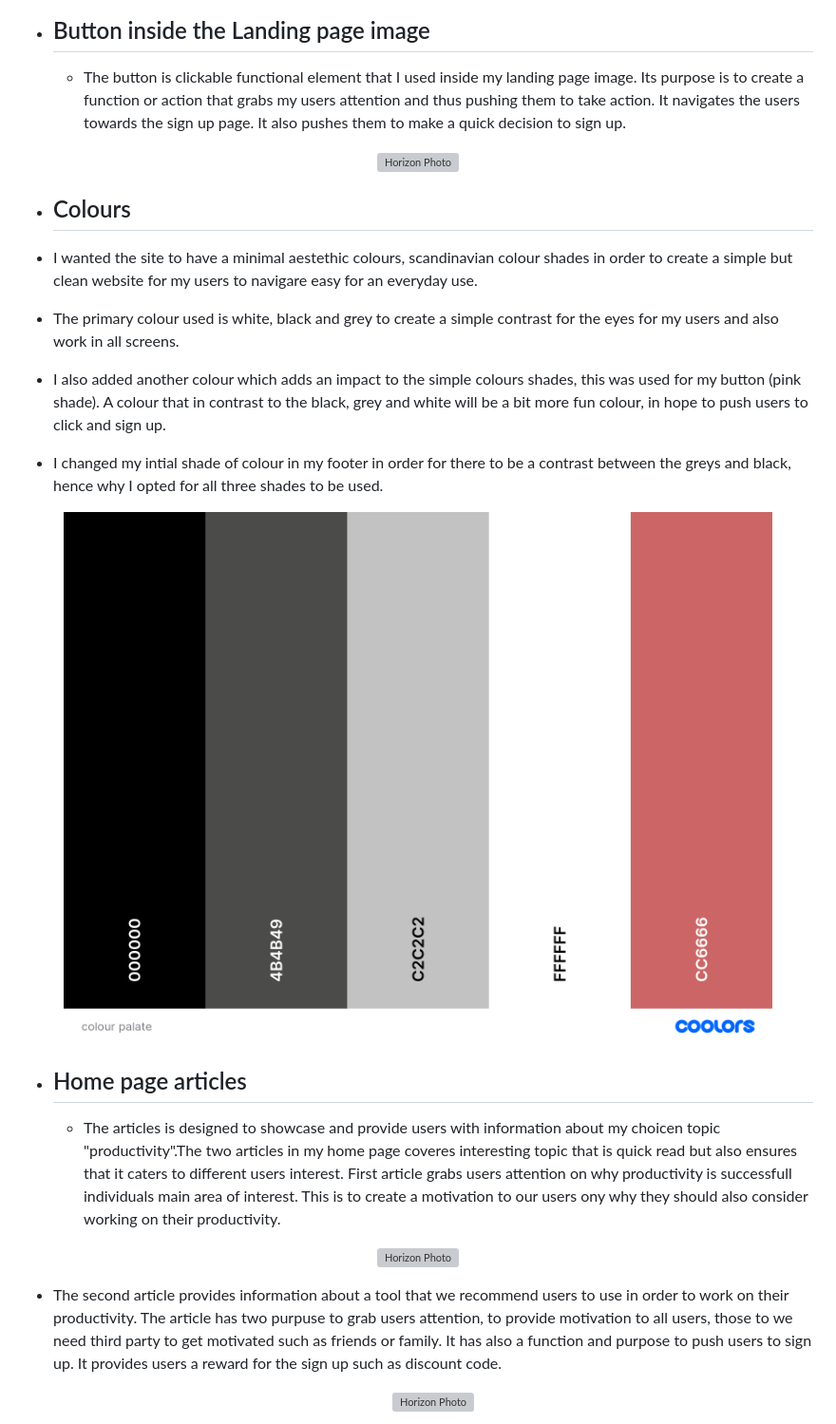
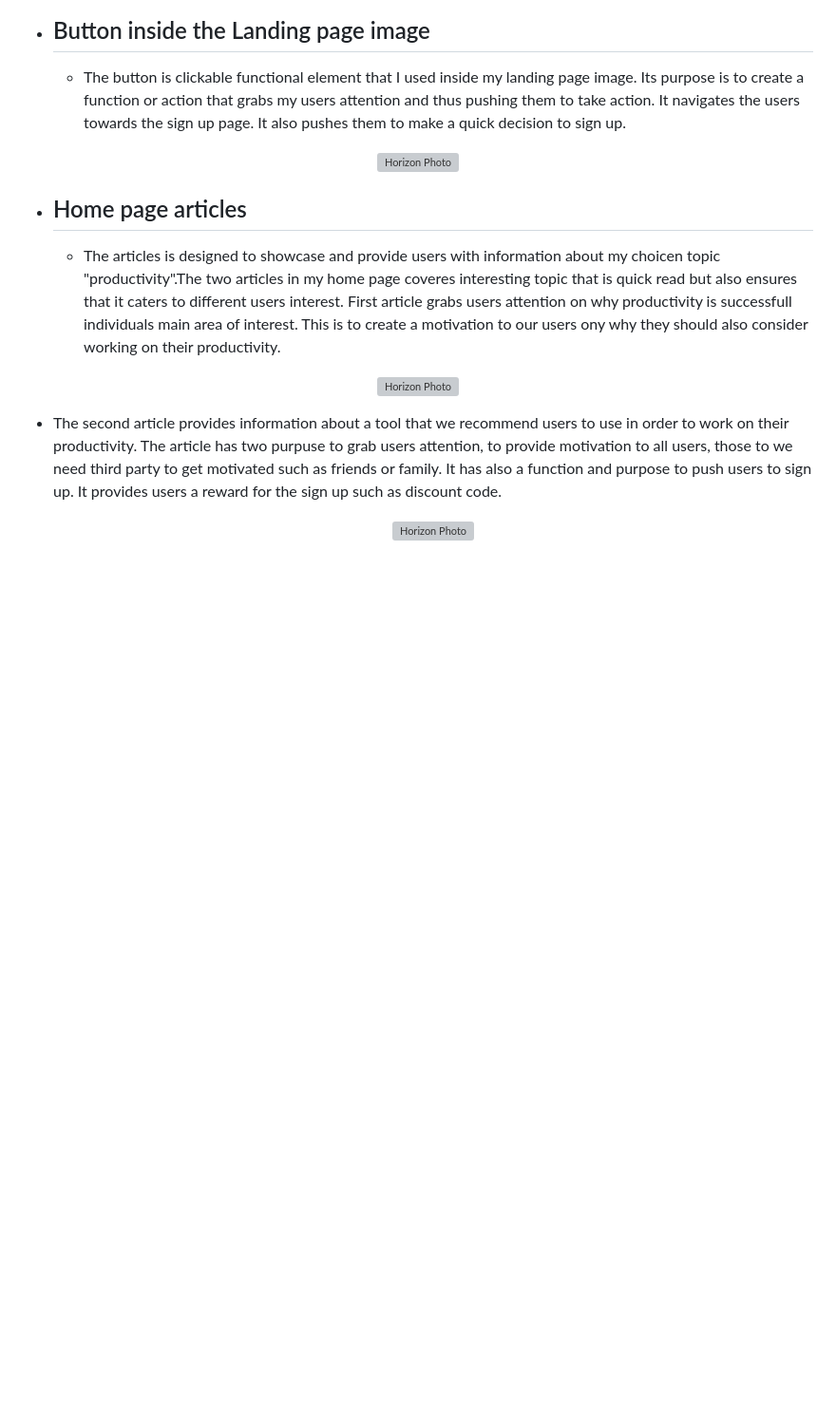
Before and after one commit to MaryanGelle/Productivity, a Markdown page: readme.md, the part around the change printed below. Shown: that part at 95% size. Drawn GitHub-style; blank space fills up the shorter version; grey boxes are pictures that could not be loaded.

```diff
--- a/readme.md
+++ b/readme.md
@@ -53,18 +104,6 @@ Below you will find the different features that is used in my project. The value
   <img src="assets/readme-images/join-today-button.png" style="background-color: black" alt="Horizon Photo">
 </div>
 
-- ## Colours
-- I wanted the site to have a minimal aestethic colours, scandinavian colour shades in order to create a simple but clean website for my users to navigare easy for an everyday use.
-
-- The primary colour used is white, black and grey to create a simple contrast for the eyes for my users and also work in all screens.
-
-- I also added another colour which adds an impact to the simple colours shades, this was used for my button (pink shade). A colour that in contrast to the black, grey and white will be a bit more fun colour, in hope to push users to click and sign up.
-
-- I changed my intial shade of colour in my footer in order for there to be a contrast between the greys and black, hence why I opted for all three shades to be used.
-
-<div align="center">
-  <img src="assets/readme-images/colour palate.png" style="background-color: black" alt="Horizon Photo">
-</div>
 
 - ## Home page articles
 
```
Also changed, not shown: other parts of readme.md (+54 -3 lines), assets/readme-images/homepagewireframe.png (added), assets/readme-images/signupwireframe.png (added).
